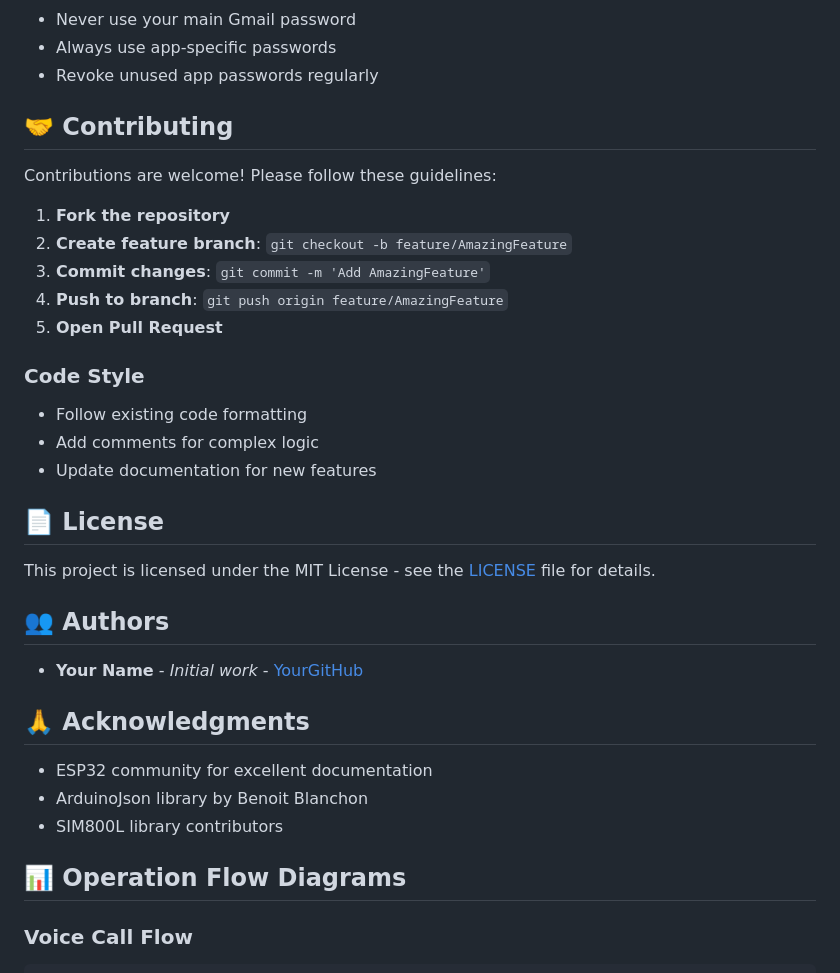
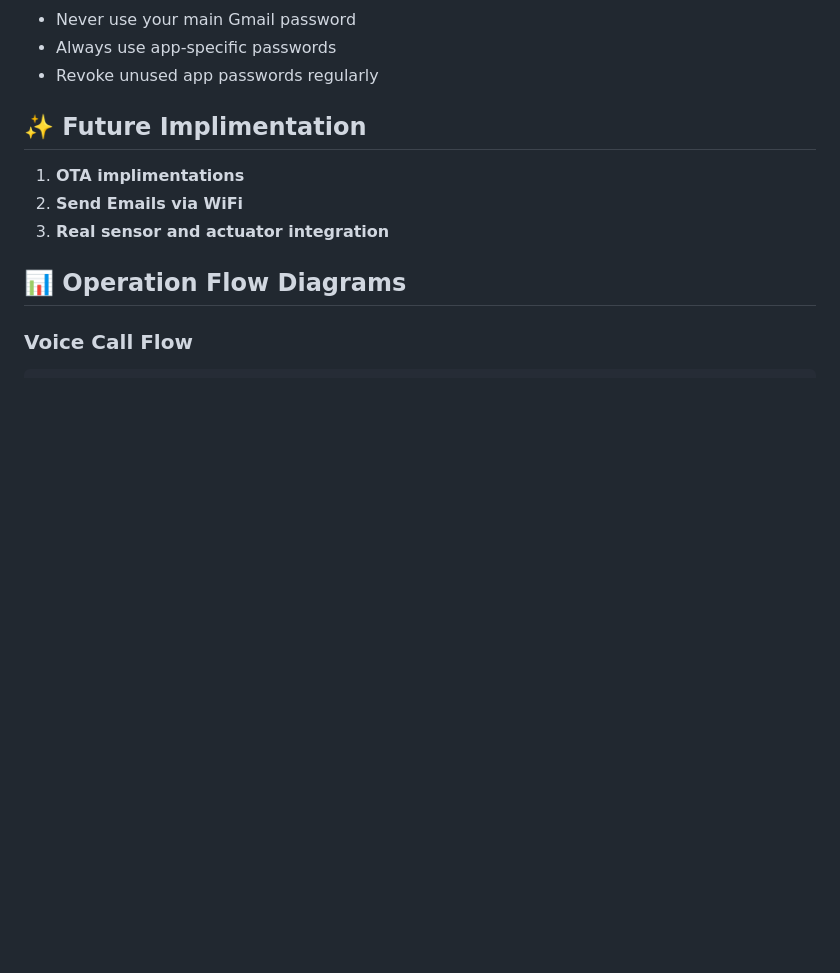
Before and after one commit to kalharaCK/IIOT-device-config-pannel, a Markdown page: README.md, the part around the change. Drawn GitHub-style; blank space fills up the shorter version.

```diff
--- a/README.md
+++ b/README.md
@@ -505,34 +505,14 @@ View detailed logs in Serial Monitor at 115200 baud.
 - Always use app-specific passwords
 - Revoke unused app passwords regularly
 
-## 🤝 Contributing
+## ✨ Future Implimentation
 
-Contributions are welcome! Please follow these guidelines:
 
-1. **Fork the repository**
-2. **Create feature branch**: `git checkout -b feature/AmazingFeature`
-3. **Commit changes**: `git commit -m 'Add AmazingFeature'`
-4. **Push to branch**: `git push origin feature/AmazingFeature`
-5. **Open Pull Request**
+1. **OTA implimentations**
+2. **Send Emails via WiFi**
+3. **Real sensor and actuator integration**
 
-### Code Style
-- Follow existing code formatting
-- Add comments for complex logic
-- Update documentation for new features
 
-## 📄 License
-
-This project is licensed under the MIT License - see the [LICENSE](LICENSE) file for details.
-
-## 👥 Authors
-
-- **Your Name** - *Initial work* - [YourGitHub](https://github.com/yourusername)
-
-## 🙏 Acknowledgments
-
-- ESP32 community for excellent documentation
-- ArduinoJson library by Benoit Blanchon
-- SIM800L library contributors
 
 ## 📊 Operation Flow Diagrams
 
```
